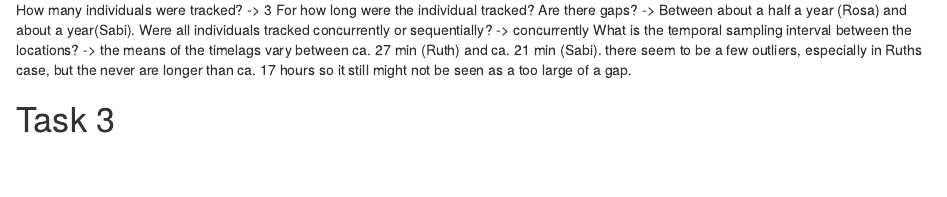
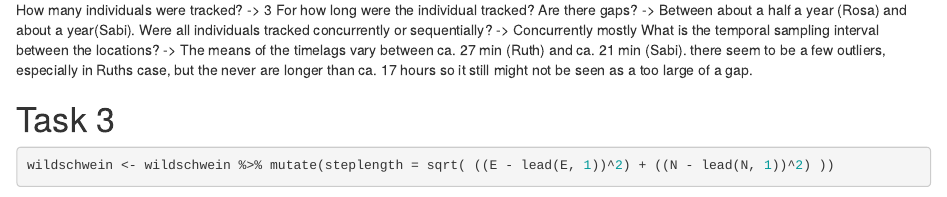
Before and after one commit to timfaessler/cma_week_2, an R Markdown document (week_2_markdown.Rmd): the page in a window 1100 px wide, from 2000 px down. Rendered offline with R 4.5, knitr and Pandoc, with nearby package versions; some code elsewhere in the file could not run offline.

Commit message:
Task 3 finished

````diff
--- a/week_2_markdown.Rmd
+++ b/week_2_markdown.Rmd
@@ -48,11 +48,12 @@ Questions:
 
 How many individuals were tracked? -> 3
 For how long were the individual tracked? Are there gaps? -> Between about a half a year (Rosa) and about a year(Sabi).
-Were all individuals tracked concurrently or sequentially? -> concurrently
-What is the temporal sampling interval between the locations? -> the means of the timelags vary between ca. 27 min (Ruth) and ca. 21 min (Sabi). there seem to be a few outliers, especially in Ruths case, but the never are longer than ca. 17 hours so it still might not be seen as a too large of a gap.
+Were all individuals tracked concurrently or sequentially? -> Concurrently mostly
+What is the temporal sampling interval between the locations? -> The means of the timelags vary between ca. 27 min (Ruth) and ca. 21 min (Sabi). there seem to be a few outliers, especially in Ruths case, but the never are longer than ca. 17 hours so it still might not be seen as a too large of a gap.
 
 
 # Task 3
 
 ```{r}
+wildschwein <- wildschwein %>% mutate(steplength = sqrt( ((E - lead(E, 1))^2) + ((N - lead(N, 1))^2) ))
 
````
Also changed, not shown: week_2_markdown.Rmd (7 more changed lines).
